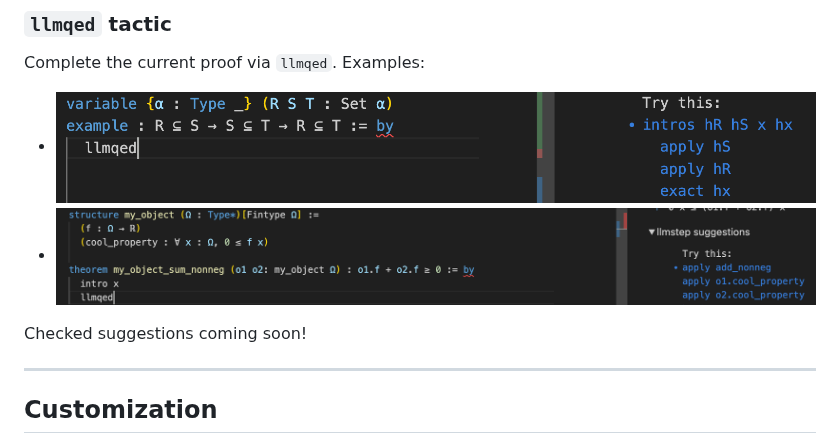
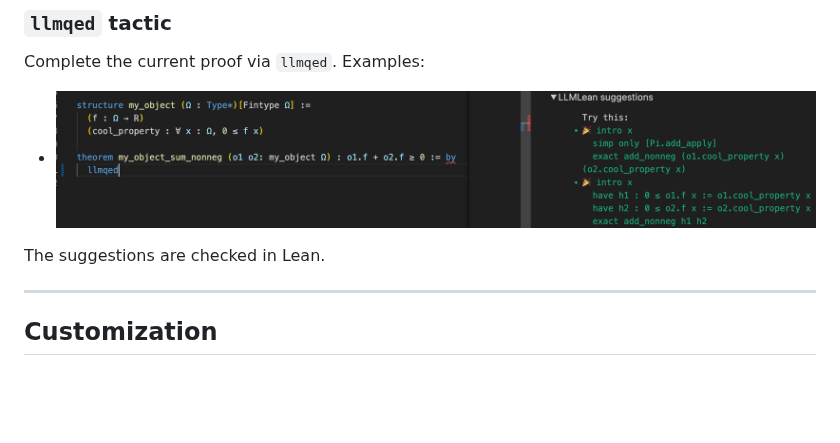
Before and after one commit to cmu-l3/llmlean, a Markdown page: README.md, the part around the change. Rendered like a GitHub page; pictures changed too: img/llmqed_example.png, img/llmqed_example2.png (deleted); blank space fills up the shorter version.

Commit message:
Check llmqed proofs

```diff
--- a/README.md
+++ b/README.md
@@ -49,10 +49,8 @@ Complete the current proof via `llmqed`. Examples:
 
 - <img src="img/llmqed_example.png" style="width:500px">
 
-- <img src="img/llmqed_example2.png" style="width:600px">
 
-
-Checked suggestions coming soon!
+The suggestions are checked in Lean.
 
 ---------------
 
```
Also changed, not shown: 2 other files.
